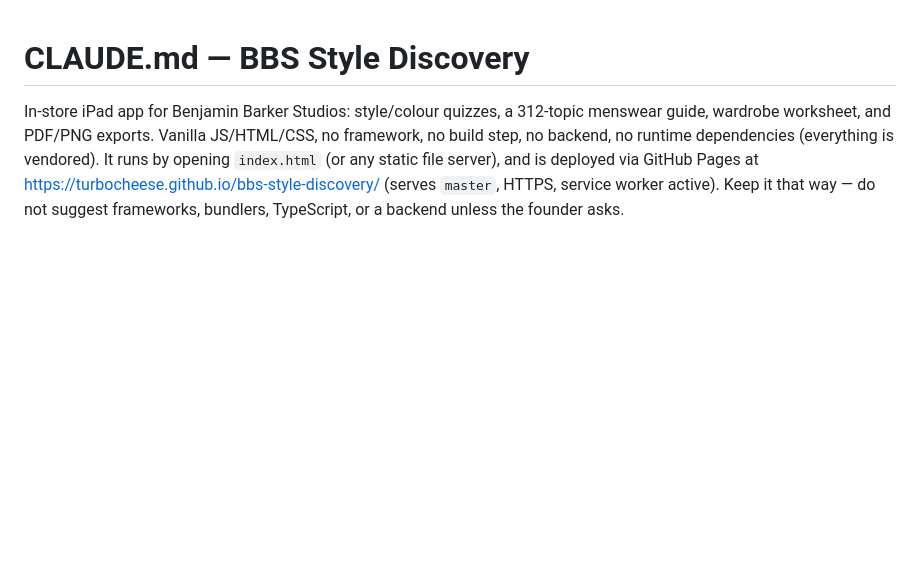
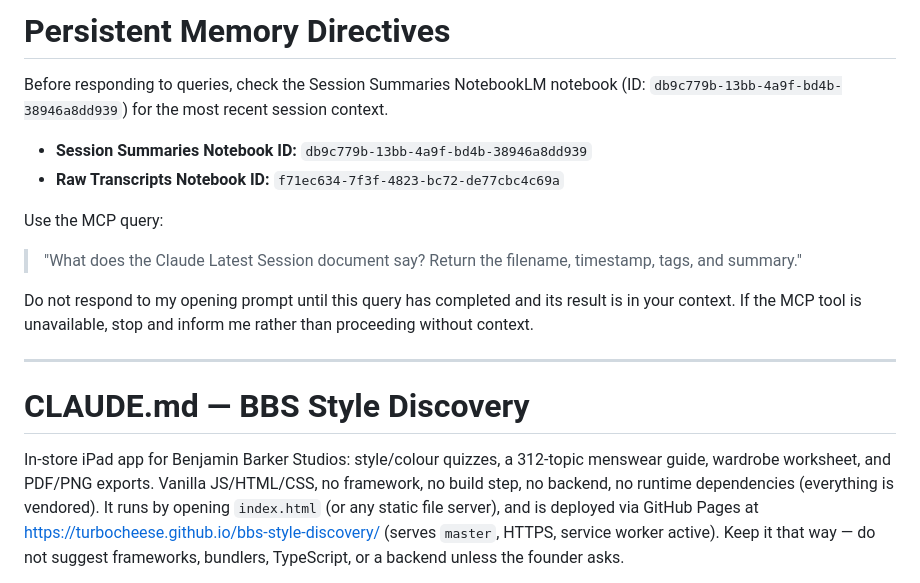
Before and after one commit to Turbocheese/bbs-style-discovery, a Markdown page: CLAUDE.md, the part around the change. Rendered like a GitHub page; blank space fills up the shorter version.

Commit message:
Add persistent-memory directive to check Session Summaries notebook
Instruct each session to query the Session Summaries NotebookLM notebook
for recent context before responding, with both notebook IDs recorded.

Co-Authored-By: Claude Opus 4.8 <noreply@anthropic.com>

```diff
--- a/CLAUDE.md
+++ b/CLAUDE.md
@@ -1,3 +1,18 @@
+# Persistent Memory Directives
+
+Before responding to queries, check the Session Summaries NotebookLM notebook
+(ID: `db9c779b-13bb-4a9f-bd4b-38946a8dd939`) for the most recent session context.
+
+- **Session Summaries Notebook ID:** `db9c779b-13bb-4a9f-bd4b-38946a8dd939`
+- **Raw Transcripts Notebook ID:** `f71ec634-7f3f-4823-bc72-de77cbc4c69a`
+
+Use the MCP query:
+> "What does the Claude Latest Session document say? Return the filename, timestamp, tags, and summary."
+
+Do not respond to my opening prompt until this query has completed and its result is in your context. If the MCP tool is unavailable, stop and inform me rather than proceeding without context.
+
+---
+
 # CLAUDE.md — BBS Style Discovery
 
 In-store iPad app for Benjamin Barker Studios: style/colour quizzes, a 312-topic
```
